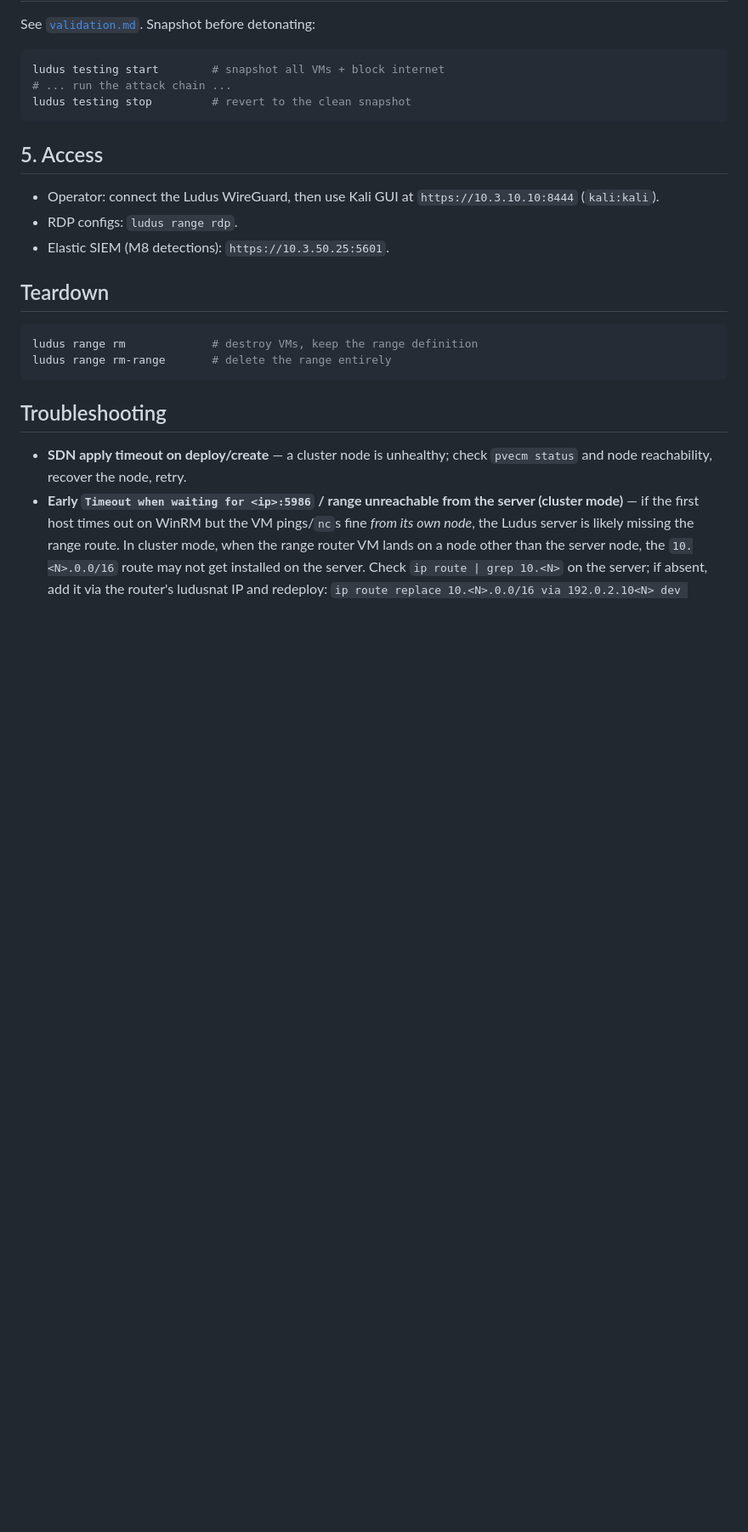
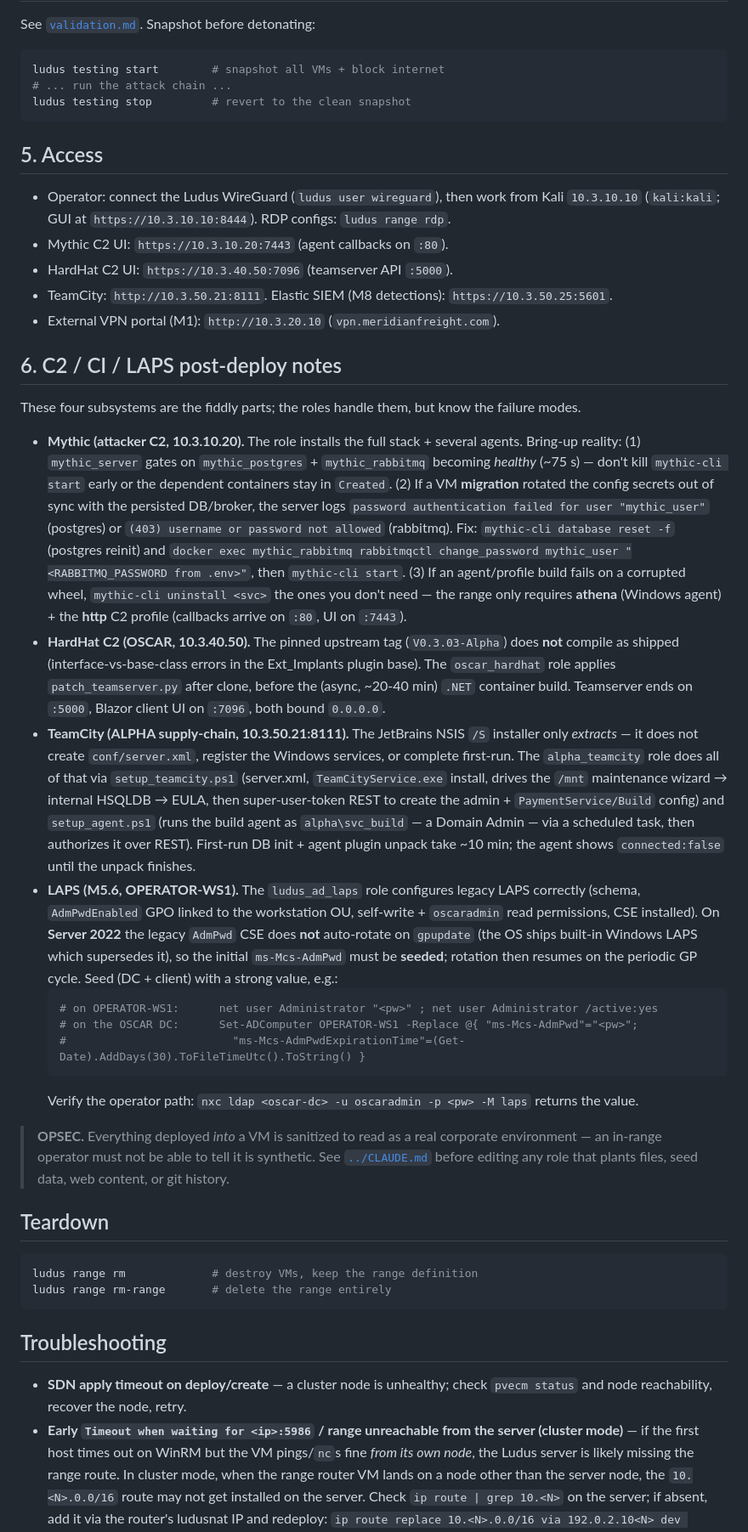
Before and after one commit to jeffmcjunkin/TLO, a Markdown page: docs/deployment.md, the part around the change. Shown at 85% size. GitHub-like rendering; blank space fills up the shorter version.

Commit message:
docs(deployment): C2/CI/LAPS post-deploy notes + service endpoints
Document the operational bring-up reality learned this session: Mythic
postgres/rabbitmq password resync after migration + agent-build pruning;
HardHat teamserver compile patch + async build; TeamCity NSIS /S extract-only
handled by setup scripts; legacy LAPS CSE not auto-rotating on Server 2022 (seed
the initial ms-Mcs-AdmPwd, rotation resumes on GP cycle). Add Mythic/HardHat/
TeamCity/Elastic/VPN endpoints + OPSEC pointer to CLAUDE.md.

Co-Authored-By: Claude Opus 4.8 (1M context) <noreply@anthropic.com>

````diff
--- a/docs/deployment.md
+++ b/docs/deployment.md
@@ -62,9 +62,53 @@ ludus testing stop         # revert to the clean snapshot
 
 ## 5. Access
 
-- Operator: connect the Ludus WireGuard, then use Kali GUI at `https://10.3.10.10:8444` (`kali:kali`).
-- RDP configs: `ludus range rdp`.
-- Elastic SIEM (M8 detections): `https://10.3.50.25:5601`.
+- Operator: connect the Ludus WireGuard (`ludus user wireguard`), then work from Kali `10.3.10.10`
+  (`kali:kali`; GUI at `https://10.3.10.10:8444`). RDP configs: `ludus range rdp`.
+- Mythic C2 UI: `https://10.3.10.20:7443` (agent callbacks on `:80`).
+- HardHat C2 UI: `https://10.3.40.50:7096` (teamserver API `:5000`).
+- TeamCity: `http://10.3.50.21:8111`. Elastic SIEM (M8 detections): `https://10.3.50.25:5601`.
+- External VPN portal (M1): `http://10.3.20.10` (`vpn.meridianfreight.com`).
+
+## 6. C2 / CI / LAPS post-deploy notes
+
+These four subsystems are the fiddly parts; the roles handle them, but know the failure modes.
+
+- **Mythic (attacker C2, 10.3.10.20).** The role installs the full stack + several agents. Bring-up
+  reality: (1) `mythic_server` gates on `mythic_postgres` + `mythic_rabbitmq` becoming *healthy*
+  (~75 s) — don't kill `mythic-cli start` early or the dependent containers stay in `Created`.
+  (2) If a VM **migration** rotated the config secrets out of sync with the persisted DB/broker, the
+  server logs `password authentication failed for user "mythic_user"` (postgres) or `(403) username
+  or password not allowed` (rabbitmq). Fix: `mythic-cli database reset -f` (postgres reinit) and
+  `docker exec mythic_rabbitmq rabbitmqctl change_password mythic_user "<RABBITMQ_PASSWORD from .env>"`,
+  then `mythic-cli start`. (3) If an agent/profile build fails on a corrupted wheel, `mythic-cli
+  uninstall <svc>` the ones you don't need — the range only requires **athena** (Windows agent) + the
+  **http** C2 profile (callbacks arrive on `:80`, UI on `:7443`).
+- **HardHat C2 (OSCAR, 10.3.40.50).** The pinned upstream tag (`V0.3.03-Alpha`) does **not** compile as
+  shipped (interface-vs-base-class errors in the Ext_Implants plugin base). The `oscar_hardhat` role
+  applies `patch_teamserver.py` after clone, before the (async, ~20-40 min) `.NET` container build.
+  Teamserver ends on `:5000`, Blazor client UI on `:7096`, both bound `0.0.0.0`.
+- **TeamCity (ALPHA supply-chain, 10.3.50.21:8111).** The JetBrains NSIS `/S` installer only *extracts*
+  — it does not create `conf/server.xml`, register the Windows services, or complete first-run. The
+  `alpha_teamcity` role does all of that via `setup_teamcity.ps1` (server.xml, `TeamCityService.exe`
+  install, drives the `/mnt` maintenance wizard → internal HSQLDB → EULA, then super-user-token REST to
+  create the admin + `PaymentService/Build` config) and `setup_agent.ps1` (runs the build agent as
+  `alpha\svc_build` — a Domain Admin — via a scheduled task, then authorizes it over REST). First-run
+  DB init + agent plugin unpack take ~10 min; the agent shows `connected:false` until the unpack finishes.
+- **LAPS (M5.6, OPERATOR-WS1).** The `ludus_ad_laps` role configures legacy LAPS correctly (schema,
+  `AdmPwdEnabled` GPO linked to the workstation OU, self-write + `oscaradmin` read permissions, CSE
+  installed). On **Server 2022** the legacy `AdmPwd` CSE does **not** auto-rotate on `gpupdate` (the OS
+  ships built-in Windows LAPS which supersedes it), so the initial `ms-Mcs-AdmPwd` must be **seeded**;
+  rotation then resumes on the periodic GP cycle. Seed (DC + client) with a strong value, e.g.:
+  ```powershell
+  # on OPERATOR-WS1:      net user Administrator "<pw>" ; net user Administrator /active:yes
+  # on the OSCAR DC:      Set-ADComputer OPERATOR-WS1 -Replace @{ "ms-Mcs-AdmPwd"="<pw>";
+  #                         "ms-Mcs-AdmPwdExpirationTime"=(Get-Date).AddDays(30).ToFileTimeUtc().ToString() }
+  ```
+  Verify the operator path: `nxc ldap <oscar-dc> -u oscaradmin -p <pw> -M laps` returns the value.
+
+> **OPSEC.** Everything deployed *into* a VM is sanitized to read as a real corporate environment — an
+> in-range operator must not be able to tell it is synthetic. See [`../CLAUDE.md`](../CLAUDE.md) before
+> editing any role that plants files, seed data, web content, or git history.
 
 ## Teardown
 
````
